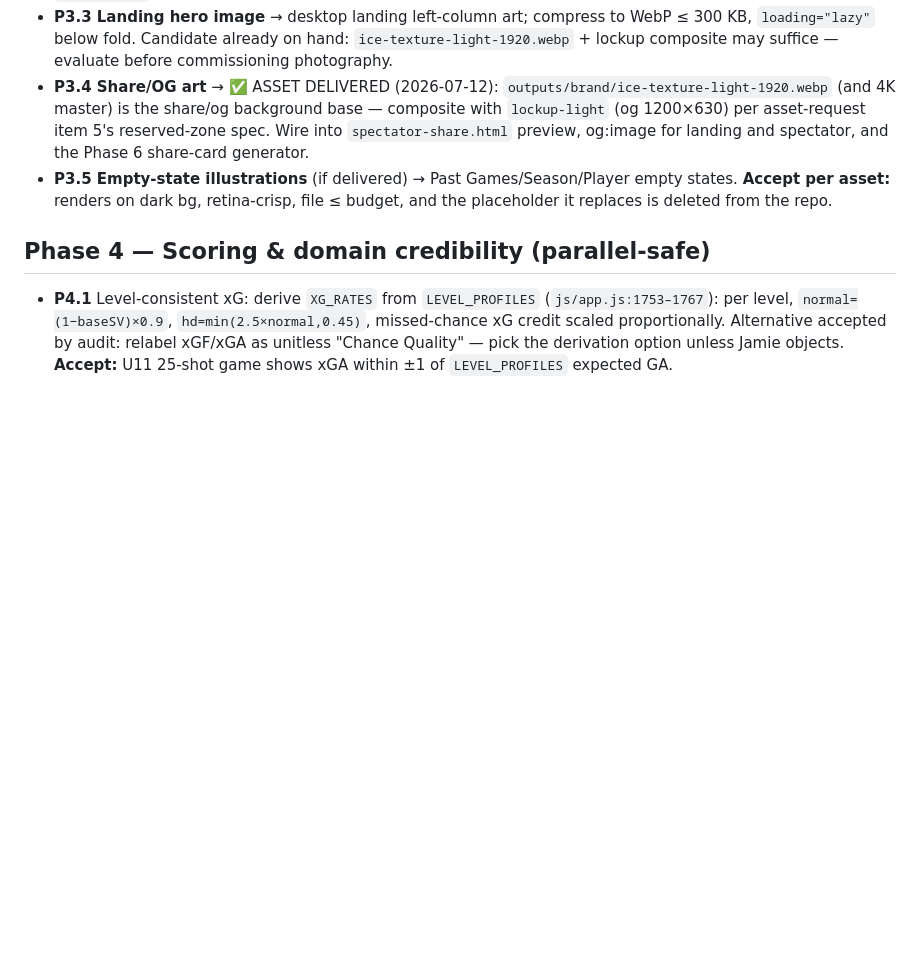
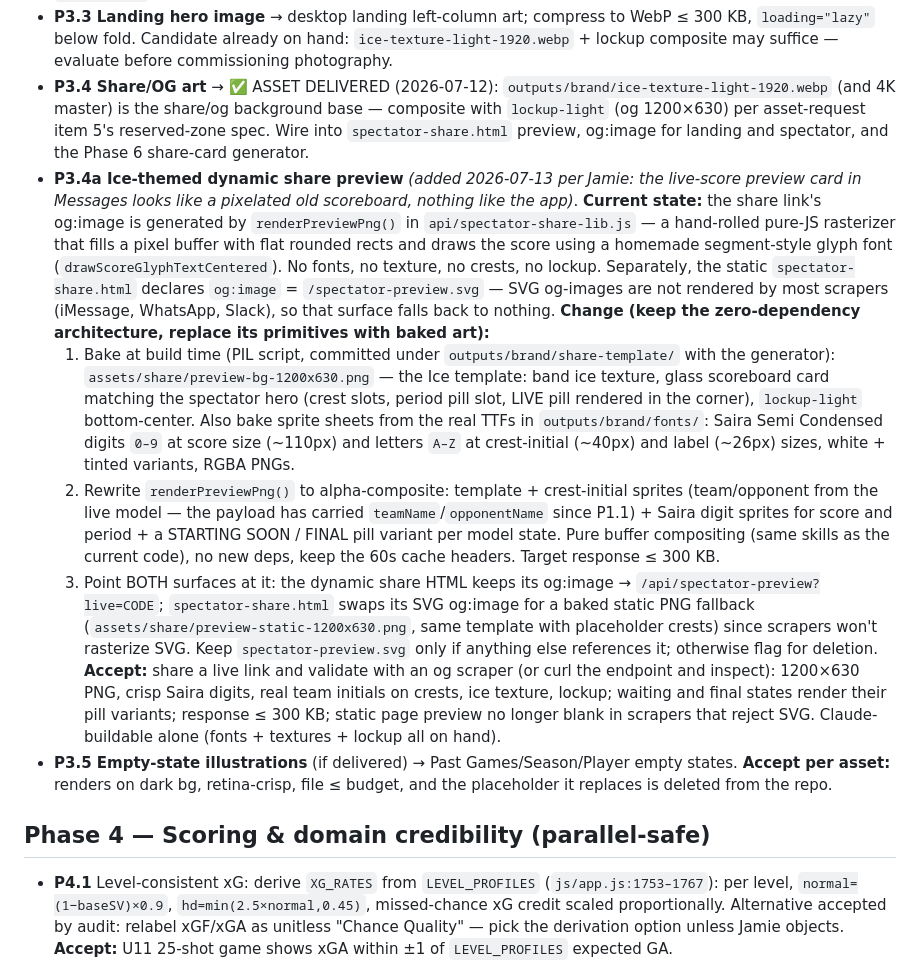
Before and after one commit to Pug2025/SmartTeamTracker, a Markdown page: outputs/IMPLEMENTATION_ROADMAP_2026-07-12.md, the part around the change. Rendered like a GitHub page; blank space fills up the shorter version.

Commit message:
Roadmap: add P3.4a — Ice-themed dynamic share preview (Messages og-image)
Jamie: the live-score preview card in Messages is a pixelated old-style
scoreboard. Root cause documented: renderPreviewPng() hand-rasterizes flat
rects + segment-font digits; static page og:image is an SVG most scrapers
reject. Spec: baked Ice template + Saira sprite compositing in the same
zero-dependency renderer; both share surfaces unified. Assets all on hand.

Co-Authored-By: Claude Fable 5 <noreply@anthropic.com>

```diff
--- a/outputs/IMPLEMENTATION_ROADMAP_2026-07-12.md
+++ b/outputs/IMPLEMENTATION_ROADMAP_2026-07-12.md
@@ -186,6 +186,12 @@ For each delivered asset: copy into `assets/brand/`, then:
 - **P3.2 App icons** → replace P0.8 placeholders (`icon-192/512/maskable/apple-touch/favicon`); regenerate `favicon.ico`; bump SW. DEFERRED per Jamie until a mark is chosen.
 - **P3.3 Landing hero image** → desktop landing left-column art; compress to WebP ≤ 300 KB, `loading="lazy"` below fold. Candidate already on hand: `ice-texture-light-1920.webp` + lockup composite may suffice — evaluate before commissioning photography.
 - **P3.4 Share/OG art** → ✅ ASSET DELIVERED (2026-07-12): `outputs/brand/ice-texture-light-1920.webp` (and 4K master) is the share/og background base — composite with `lockup-light` (og 1200×630) per asset-request item 5's reserved-zone spec. Wire into `spectator-share.html` preview, og:image for landing and spectator, and the Phase 6 share-card generator.
+- **P3.4a Ice-themed dynamic share preview** *(added 2026-07-13 per Jamie: the live-score preview card in Messages looks like a pixelated old scoreboard, nothing like the app)*. **Current state:** the share link's og:image is generated by `renderPreviewPng()` in `api/spectator-share-lib.js` — a hand-rolled pure-JS rasterizer that fills a pixel buffer with flat rounded rects and draws the score using a homemade segment-style glyph font (`drawScoreGlyphTextCentered`). No fonts, no texture, no crests, no lockup. Separately, the static `spectator-share.html` declares `og:image` = `/spectator-preview.svg` — SVG og-images are not rendered by most scrapers (iMessage, WhatsApp, Slack), so that surface falls back to nothing.
+  **Change (keep the zero-dependency architecture, replace its primitives with baked art):**
+  1. Bake at build time (PIL script, committed under `outputs/brand/share-template/` with the generator): `assets/share/preview-bg-1200x630.png` — the Ice template: band ice texture, glass scoreboard card matching the spectator hero (crest slots, period pill slot, LIVE pill rendered in the corner), `lockup-light` bottom-center. Also bake sprite sheets from the real TTFs in `outputs/brand/fonts/`: Saira Semi Condensed digits `0–9` at score size (~110px) and letters `A–Z` at crest-initial (~40px) and label (~26px) sizes, white + tinted variants, RGBA PNGs.
+  2. Rewrite `renderPreviewPng()` to alpha-composite: template + crest-initial sprites (team/opponent from the live model — the payload has carried `teamName`/`opponentName` since P1.1) + Saira digit sprites for score and period + a STARTING SOON / FINAL pill variant per model state. Pure buffer compositing (same skills as the current code), no new deps, keep the 60s cache headers. Target response ≤ 300 KB.
+  3. Point BOTH surfaces at it: the dynamic share HTML keeps its og:image → `/api/spectator-preview?live=CODE`; `spectator-share.html` swaps its SVG og:image for a baked static PNG fallback (`assets/share/preview-static-1200x630.png`, same template with placeholder crests) since scrapers won't rasterize SVG. Keep `spectator-preview.svg` only if anything else references it; otherwise flag for deletion.
+  **Accept:** share a live link and validate with an og scraper (or curl the endpoint and inspect): 1200×630 PNG, crisp Saira digits, real team initials on crests, ice texture, lockup; waiting and final states render their pill variants; response ≤ 300 KB; static page preview no longer blank in scrapers that reject SVG. Claude-buildable alone (fonts + textures + lockup all on hand).
 - **P3.5 Empty-state illustrations** (if delivered) → Past Games/Season/Player empty states.
 **Accept per asset:** renders on dark bg, retina-crisp, file ≤ budget, and the placeholder it replaces is deleted from the repo.
 
```
